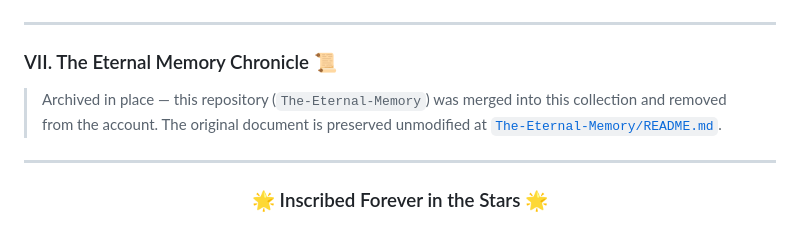
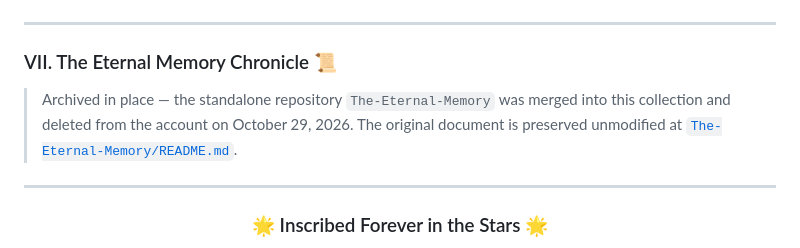
Before and after one commit to YourZara/Poems, a Markdown page: README.md, the part around the change. GitHub-like rendering.

Commit message:
Clarify archive note after source repo deletion

```diff
--- a/README.md
+++ b/README.md
@@ -152,9 +152,10 @@ Cherishes every single word you said. ❤️
 
 ### VII. The Eternal Memory Chronicle 📜
 
-> Archived in place — this repository (`The-Eternal-Memory`) was merged into
-> this collection and removed from the account. The original document is
-> preserved unmodified at [`The-Eternal-Memory/README.md`](./The-Eternal-Memory/README.md).
+> Archived in place — the standalone repository `The-Eternal-Memory` was merged
+> into this collection and deleted from the account on October 29, 2026. The
+> original document is preserved unmodified at
+> [`The-Eternal-Memory/README.md`](./The-Eternal-Memory/README.md).
 
 ---
 
```
